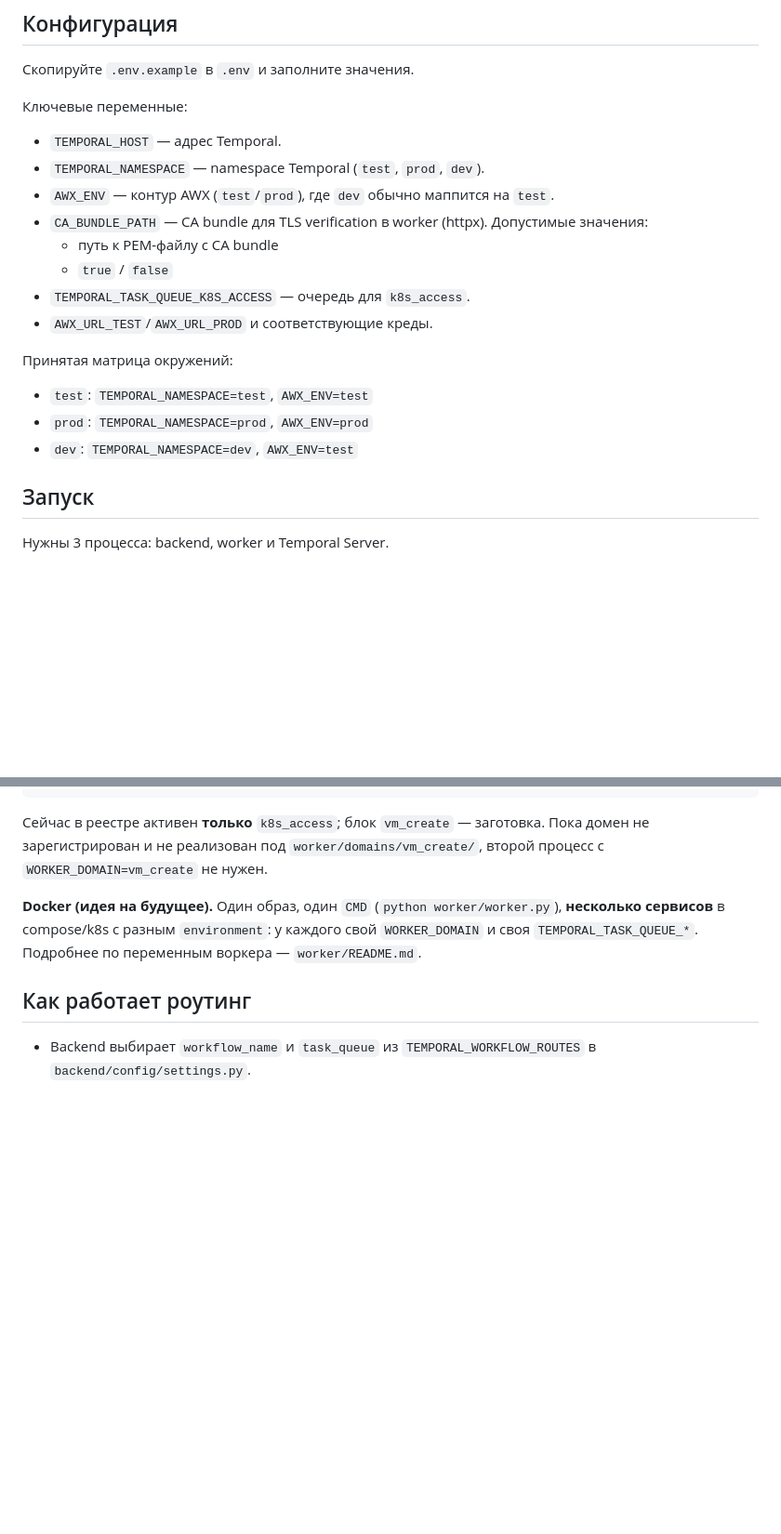
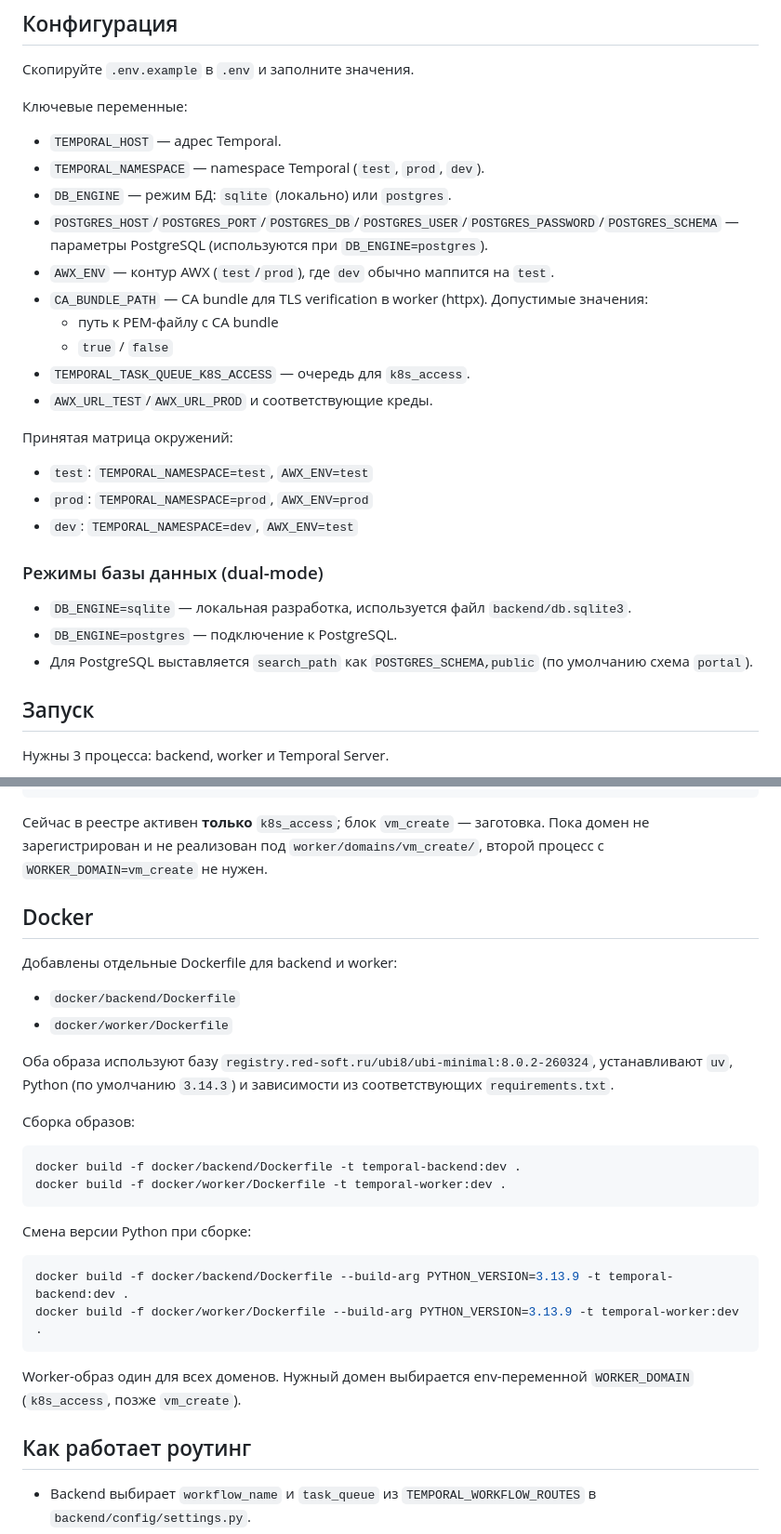
Before and after one commit to stv2509/temporal-project, a Markdown page: README.md, 2 parts joined by grey strips. Shown at 93% size. Rendered like a GitHub page; blank space fills up the shorter version.

````diff
--- a/README.md
+++ b/README.md
@@ -31,6 +31,8 @@ pip install -r worker/requirements.txt
 
 - `TEMPORAL_HOST` — адрес Temporal.
 - `TEMPORAL_NAMESPACE` — namespace Temporal (`test`, `prod`, `dev`).
+- `DB_ENGINE` — режим БД: `sqlite` (локально) или `postgres`.
+- `POSTGRES_HOST`/`POSTGRES_PORT`/`POSTGRES_DB`/`POSTGRES_USER`/`POSTGRES_PASSWORD`/`POSTGRES_SCHEMA` — параметры PostgreSQL (используются при `DB_ENGINE=postgres`).
 - `AWX_ENV` — контур AWX (`test`/`prod`), где `dev` обычно маппится на `test`.
 - `CA_BUNDLE_PATH` — CA bundle для TLS verification в worker (httpx). Допустимые значения:
   - путь к PEM-файлу с CA bundle
@@ -42,6 +44,12 @@ pip install -r worker/requirements.txt
 - `test`: `TEMPORAL_NAMESPACE=test`, `AWX_ENV=test`
 - `prod`: `TEMPORAL_NAMESPACE=prod`, `AWX_ENV=prod`
 - `dev`: `TEMPORAL_NAMESPACE=dev`, `AWX_ENV=test`
+
+### Режимы базы данных (dual-mode)
+
+- `DB_ENGINE=sqlite` — локальная разработка, используется файл `backend/db.sqlite3`.
+- `DB_ENGINE=postgres` — подключение к PostgreSQL.
+- Для PostgreSQL выставляется `search_path` как `POSTGRES_SCHEMA,public` (по умолчанию схема `portal`).
 
 ## Запуск
 
@@ -101,7 +109,30 @@ WORKER_DOMAIN=vm_create TEMPORAL_TASK_QUEUE_VM_CREATE=vm-create-task-queue pytho
 
 Сейчас в реестре активен **только** `k8s_access`; блок `vm_create` — заготовка. Пока домен не зарегистрирован и не реализован под `worker/domains/vm_create/`, второй процесс с `WORKER_DOMAIN=vm_create` не нужен.
 
-**Docker (идея на будущее).** Один образ, один `CMD` (`python worker/worker.py`), **несколько сервисов** в compose/k8s с разным `environment`: у каждого свой `WORKER_DOMAIN` и своя `TEMPORAL_TASK_QUEUE_*`. Подробнее по переменным воркера — `worker/README.md`.
+## Docker
+
+Добавлены отдельные Dockerfile для backend и worker:
+
+- `docker/backend/Dockerfile`
+- `docker/worker/Dockerfile`
+
+Оба образа используют базу `registry.red-soft.ru/ubi8/ubi-minimal:8.0.2-260324`, устанавливают `uv`, Python (по умолчанию `3.14.3`) и зависимости из соответствующих `requirements.txt`.
+
+Сборка образов:
+
+```bash
+docker build -f docker/backend/Dockerfile -t temporal-backend:dev .
+docker build -f docker/worker/Dockerfile -t temporal-worker:dev .
+```
+
+Смена версии Python при сборке:
+
+```bash
+docker build -f docker/backend/Dockerfile --build-arg PYTHON_VERSION=3.13.9 -t temporal-backend:dev .
+docker build -f docker/worker/Dockerfile --build-arg PYTHON_VERSION=3.13.9 -t temporal-worker:dev .
+```
+
+Worker-образ один для всех доменов. Нужный домен выбирается env-переменной `WORKER_DOMAIN` (`k8s_access`, позже `vm_create`).
 
 ## Как работает роутинг
 
````
